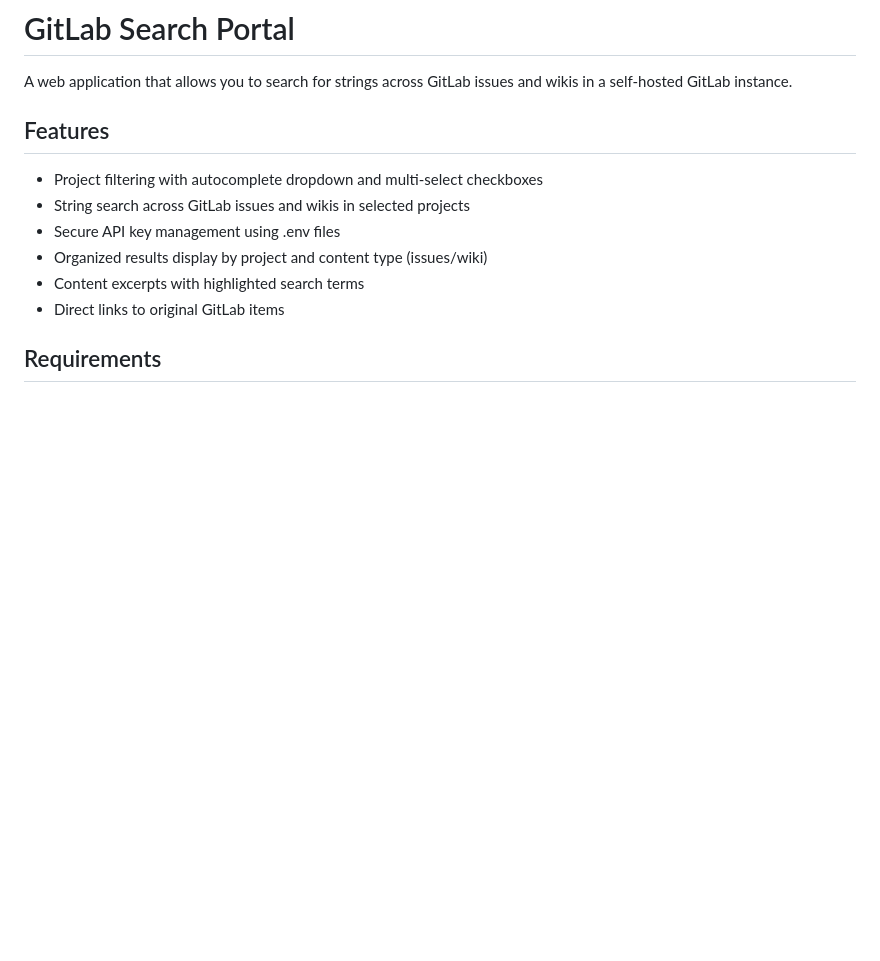
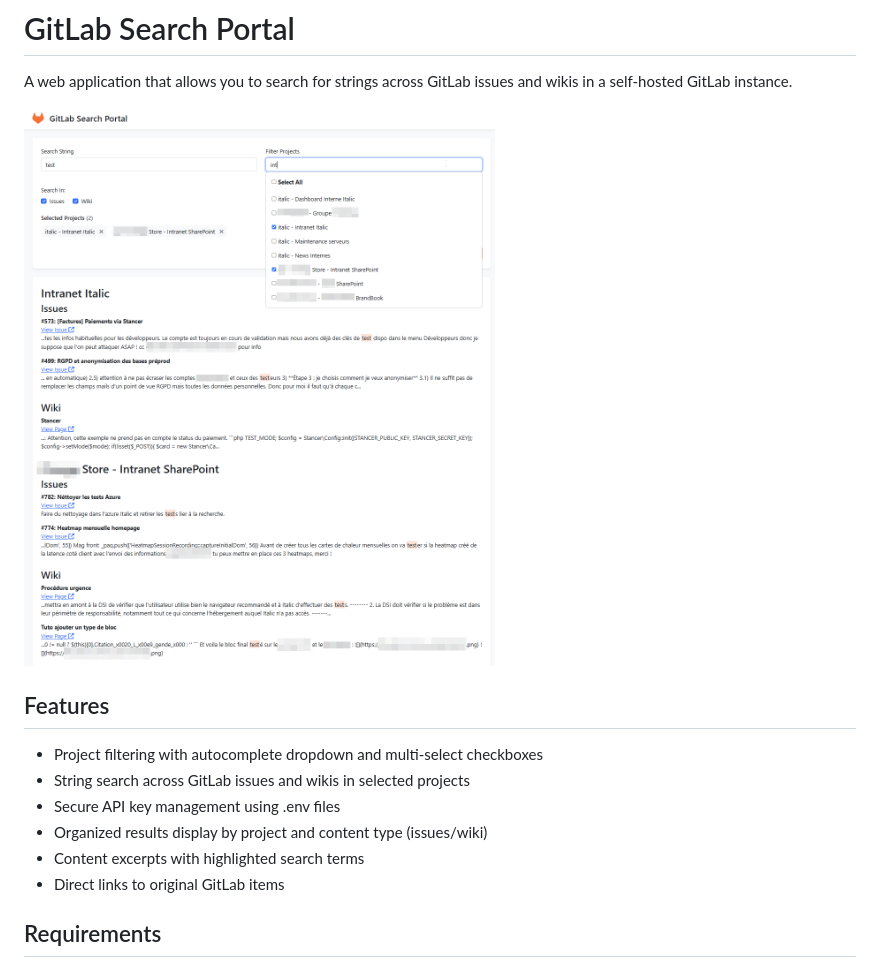
Before and after one commit to germain-italic/search-in-gitlab-issues-and-tickets, a Markdown page: README.md, the part around the change. Rendered like a GitHub page; pictures changed too: screenshots/sample.png (added); blank space fills up the shorter version.

Commit message:
sample screenshot

```diff
--- a/README.md
+++ b/README.md
@@ -1,6 +1,8 @@
 # GitLab Search Portal
 
 A web application that allows you to search for strings across GitLab issues and wikis in a self-hosted GitLab instance.
+
+![Sample](screenshots/sample.png)
 
 ## Features
 
```
